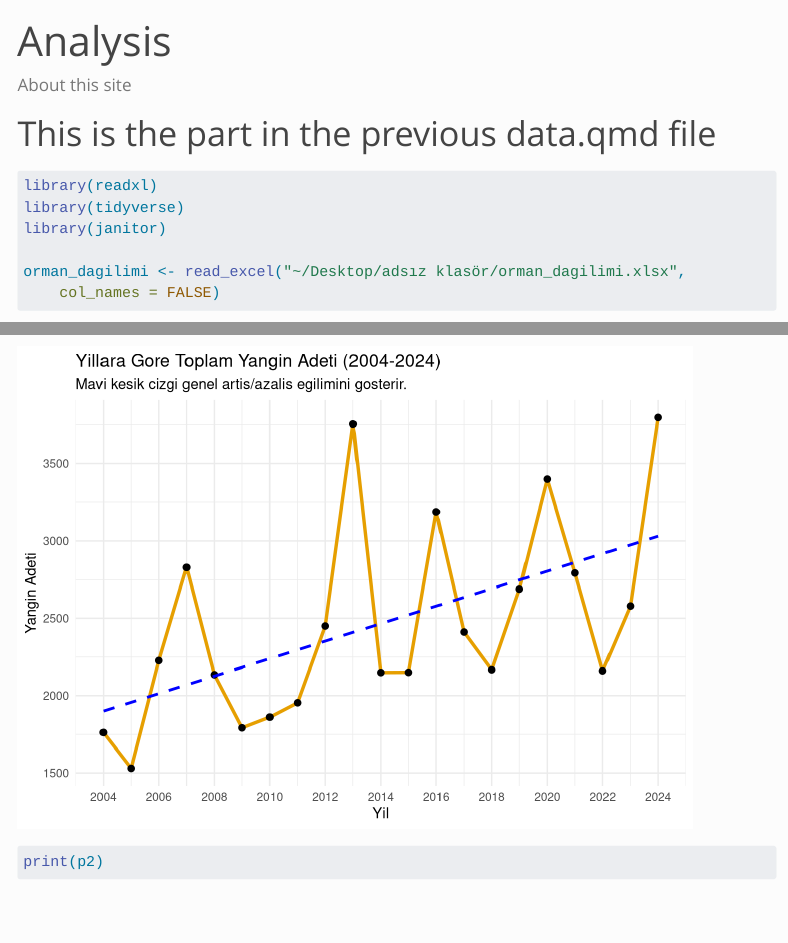
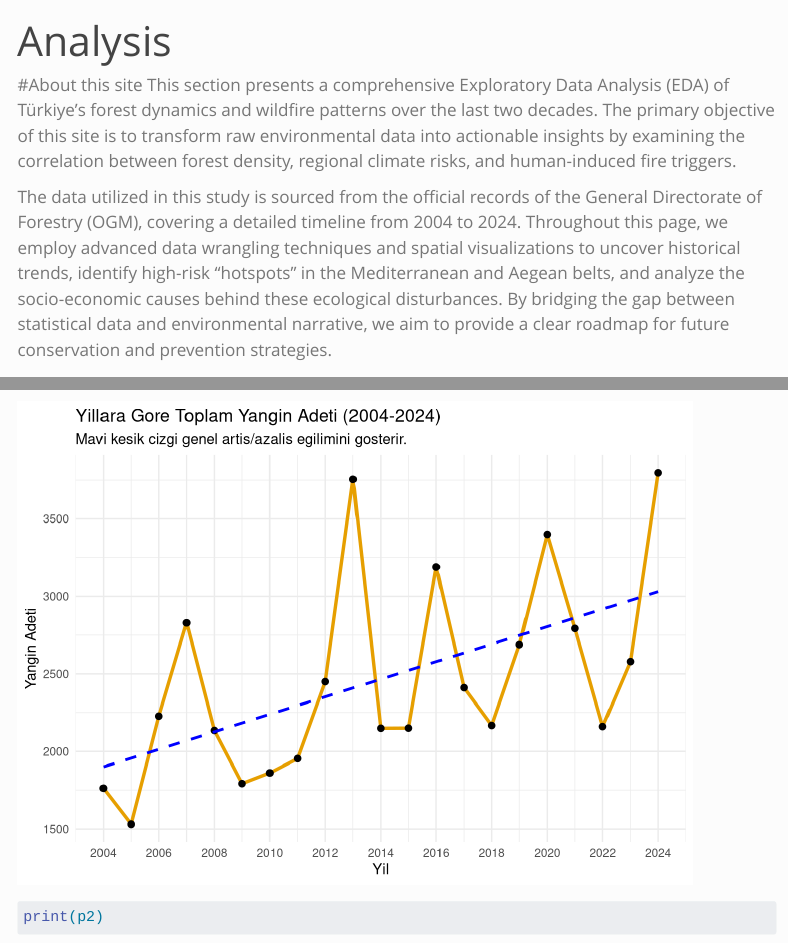
Before and after one commit to emu-hacettepe-analytics/emu430-spring2026-team-fire-fighers, a Quarto document (analysis.qmd): the page in a window 1100 px wide, from its top, and a second part further down, joined at a grey line. Rendered offline with R 4.5, knitr and Pandoc in place of Quarto, with nearby package versions; some code elsewhere in the file could not run offline; menus at the side of the page are left out; long lines of code are wrapped.

Commit message:
LAST UPDATE

````diff
--- a/analysis.qmd
+++ b/analysis.qmd
@@ -2,7 +2,10 @@
 title: "Analysis"
 ---
 
-About this site
+#About this site
+This section presents a comprehensive Exploratory Data Analysis (EDA) of Türkiye's forest dynamics and wildfire patterns over the last two decades. The primary objective of this site is to transform raw environmental data into actionable insights by examining the correlation between forest density, regional climate risks, and human-induced fire triggers.
+
+The data utilized in this study is sourced from the official records of the General Directorate of Forestry (OGM), covering a detailed timeline from 2004 to 2024. Throughout this page, we employ advanced data wrangling techniques and spatial visualizations to uncover historical trends, identify high-risk "hotspots" in the Mediterranean and Aegean belts, and analyze the socio-economic causes behind these ecological disturbances. By bridging the gap between statistical data and environmental narrative, we aim to provide a clear roadmap for future conservation and prevention strategies.
 
 # This is the part in the previous data.qmd file
 ```{r}
````
Also changed, not shown: data.qmd (+2 -1 lines).
